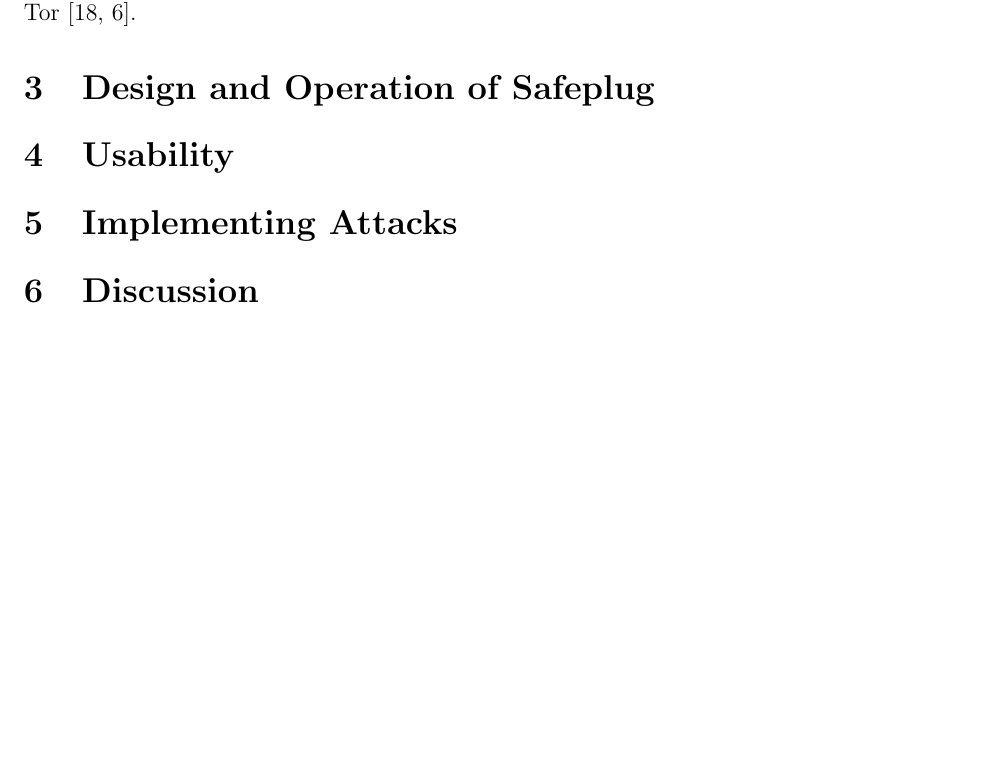
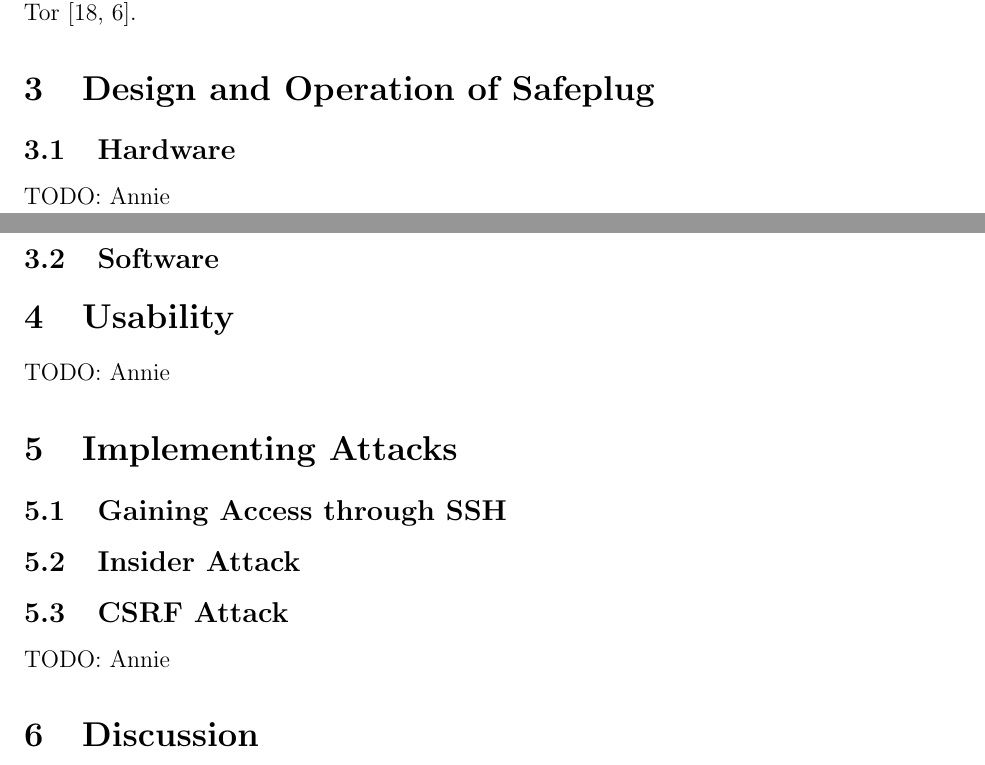
Before and after one commit to ae243/safeplug-audit, a LaTeX document (report/report.tex, which reads report/design.tex, report/implementattacks.tex, report/usability.tex): part of page 1 of 5 before the commit and two parts of pages 1 and 2 of 5 after it, the two joined at a grey line, cut so that both start at the same text, the shorter picture padded with empty space. Compiled offline with pdfLaTeX.

Commit message:
added TODO items in paper

```diff
--- a/report/design.tex
+++ b/report/design.tex
@@ -1,2 +1,7 @@
 \section{Design and Operation of Safeplug}
 \label{sec:design}
+
+\subsection{Hardware}
+TODO: Annie
+
+\subsection{Software}
--- a/report/implementattacks.tex
+++ b/report/implementattacks.tex
@@ -1,2 +1,10 @@
 \section{Implementing Attacks}
 \label{sec:implementattacks}
+
+\subsection{Gaining Access through SSH}
+
+\subsection{Insider Attack}
+
+\subsection{CSRF Attack}
+
+TODO: Annie
--- a/report/usability.tex
+++ b/report/usability.tex
@@ -1,2 +1,4 @@
 \section{Usability}
 \label{sec:usability}
+
+TODO: Annie
```
Also changed, not shown: report/abstract.tex (+2 -0 lines), report/intro.tex (+2 -0 lines), report/related.tex (+2 -0 lines).
